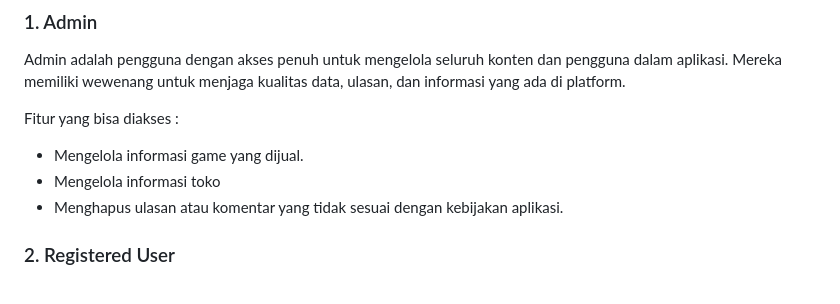
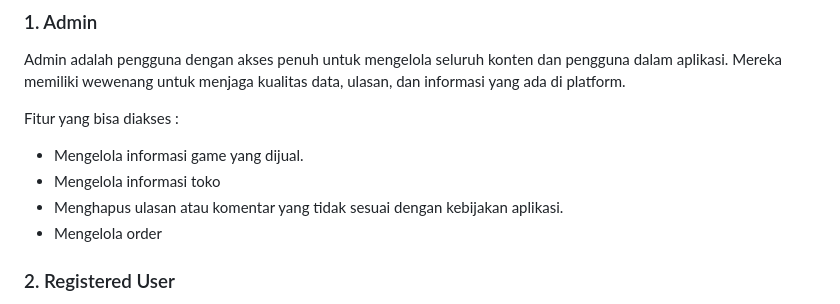
Before and after one commit to sincostandra/GameHunt, a Markdown page: README.md, the part around the change. Drawn GitHub-style.

Commit message:
docs:README.md role fix

```diff
--- a/README.md
+++ b/README.md
@@ -52,6 +52,7 @@ Fitur yang bisa diakses :
   * Mengelola informasi game yang dijual.
   * Mengelola informasi toko
   * Menghapus ulasan atau komentar yang tidak sesuai dengan kebijakan aplikasi.
+  * Mengelola order
 
 ### 2. Registered User
 
```
